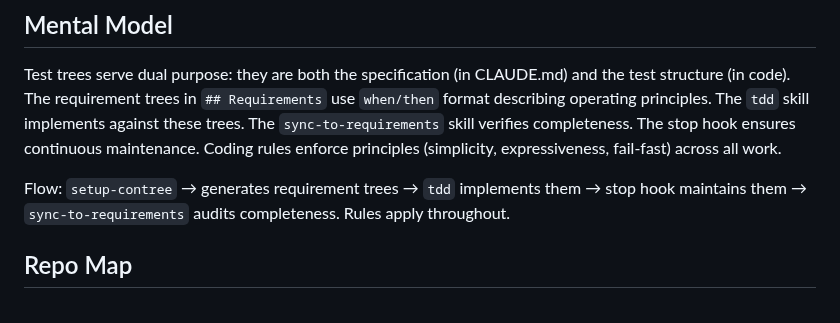
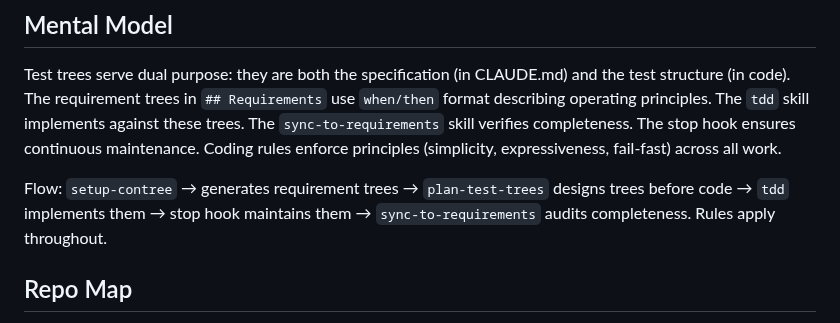
Before and after one commit to elimydlarz/claude-code-plugins, a Markdown page: contree/CLAUDE.md, the part around the change. Drawn GitHub-style.

Commit message:
auto(1004a134): Does contree have a skill for planning using test trees? I couldn't find
File: contree/CLAUDE.md
Session: 1004a134-eb72-4599-a9a5-56d5fd997f31

```diff
--- a/contree/CLAUDE.md
+++ b/contree/CLAUDE.md
@@ -22,7 +22,7 @@ Six mechanisms:
 
 Test trees serve dual purpose: they are both the specification (in CLAUDE.md) and the test structure (in code). The requirement trees in `## Requirements` use `when/then` format describing operating principles. The `tdd` skill implements against these trees. The `sync-to-requirements` skill verifies completeness. The stop hook ensures continuous maintenance. Coding rules enforce principles (simplicity, expressiveness, fail-fast) across all work.
 
-Flow: `setup-contree` → generates requirement trees → `tdd` implements them → stop hook maintains them → `sync-to-requirements` audits completeness. Rules apply throughout.
+Flow: `setup-contree` → generates requirement trees → `plan-test-trees` designs trees before code → `tdd` implements them → stop hook maintains them → `sync-to-requirements` audits completeness. Rules apply throughout.
 
 ## Repo Map
 
```
